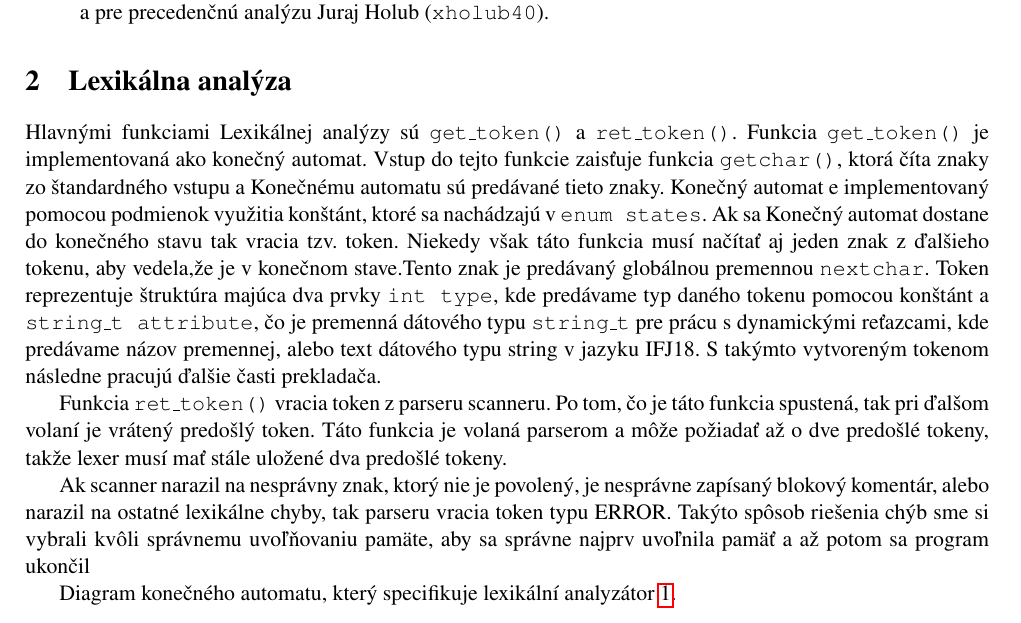
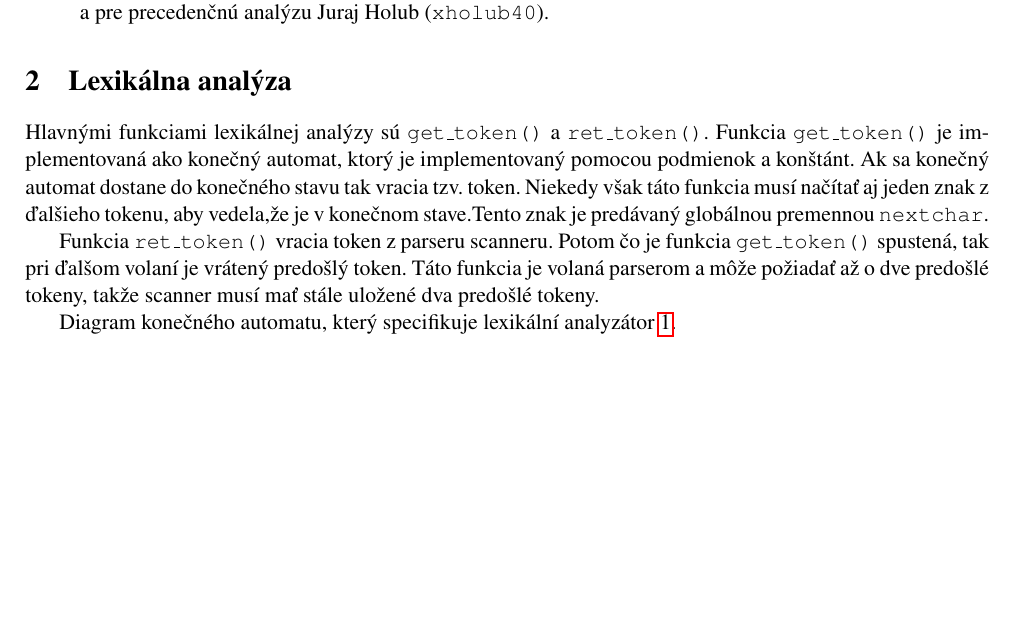
Before and after one commit to JurajHolub/ifj18, a LaTeX document (doc/dokumentace.tex): part of page 3 of 8, cut so that both start at the same text, the shorter picture padded with empty space. Compiled offline with pdfLaTeX.

Commit message:
[DOC] deleted some part of lex documentation

```diff
--- a/doc/dokumentace.tex
+++ b/doc/dokumentace.tex
@@ -79,11 +79,12 @@ Prácu na projekte sme rozdelili následovne:
 	\item{\textbf{Sémantickú analýzu} aplikovanú pri syntaktickej analýze zhora nadol vytvoril Matej Parobek (\texttt{xparob00}) a pre precedenčnú analýzu Juraj Holub (\texttt{xholub40}).}
 \end{itemize}
 \section{Lexikálna analýza}
-Hlavnými funkciami Lexikálnej analýzy sú \texttt{get\_token()} a \texttt{ret\_token()}.   Funkcia \texttt{get\_token()} je implementovaná ako konečný automat. Vstup do tejto funkcie zaisťuje funkcia \texttt{getchar()}, ktorá číta znaky zo štandardného vstupu a Konečnému automatu sú predávané tieto znaky. Konečný automat e implementovaný pomocou podmienok využitia konštánt, ktoré sa nachádzajú v \texttt{enum states}. Ak sa Konečný automat dostane do konečného stavu tak vracia tzv. token. Niekedy však táto funkcia musí načítať aj jeden znak z ďalšieho tokenu, aby vedela,že je v konečnom stave.Tento znak je predávaný globálnou premennou \texttt{nextchar}. Token reprezentuje štruktúra majúca dva prvky \texttt{int type}, kde predávame typ daného tokenu pomocou konštánt a \texttt{string\_t attribute}, čo je premenná dátového typu \texttt{string\_t} pre prácu s dynamickými reťazcami, kde predávame názov premennej, alebo text dátového typu string v jazyku IFJ18. S takýmto vytvoreným tokenom následne pracujú ďalšie časti prekladača.
+Hlavnými funkciami lexikálnej analýzy sú \texttt{get\_token()} a \texttt{ret\_token()}. Funkcia \texttt{get\_token()} je implementovaná ako konečný automat, ktorý je implementovaný pomocou podmienok a konštánt. Ak sa konečný automat dostane do konečného stavu tak vracia tzv. token. Niekedy však táto funkcia musí načítať aj jeden znak z ďalšieho tokenu, aby vedela,že je v konečnom stave.Tento znak je predávaný globálnou premennou \texttt{nextchar}.
+%%probably will be deleted
 
-Funkcia \texttt{ret\_token()} vracia token z parseru scanneru. Po tom, čo je táto funkcia spustená, tak pri ďalšom volaní je vrátený predošlý token. Táto funkcia je volaná parserom a môže požiadať až o dve predošlé tokeny, takže lexer musí mať stále uložené dva predošlé tokeny.
+%%Token reprezentuje štruktúra majúca dva prvky \texttt{int type}, kde predávame typ daného tokenu pomocou konštánt a \texttt{string\_t attribute}, čo je premenná dátového typu \texttt{string\_t} pre prácu s dynamickými reťazcami, kde predávame názov premennej, alebo text dátového typu string v jazyku IFJ18.
 
-Ak scanner narazil na nesprávny znak, ktorý nie je povolený, je nesprávne zapísaný blokový komentár, alebo narazil na ostatné lexikálne chyby, tak parseru vracia token typu ERROR. Takýto spôsob riešenia chýb sme si vybrali kvôli správnemu uvoľňovaniu pamäte, aby sa správne najprv uvoľnila pamäť a až potom sa program ukončil
+Funkcia \texttt{ret\_token()} vracia token z parseru scanneru. Potom čo je funkcia \texttt{get\_token()} spustená, tak pri ďalšom volaní je vrátený predošlý token. Táto funkcia je volaná parserom a môže požiadať až o dve predošlé tokeny, takže scanner musí mať stále uložené dva predošlé tokeny.
 
 Diagram konečného automatu, který specifikuje lexikální analyzátor \ref{fsm}.
 
```
